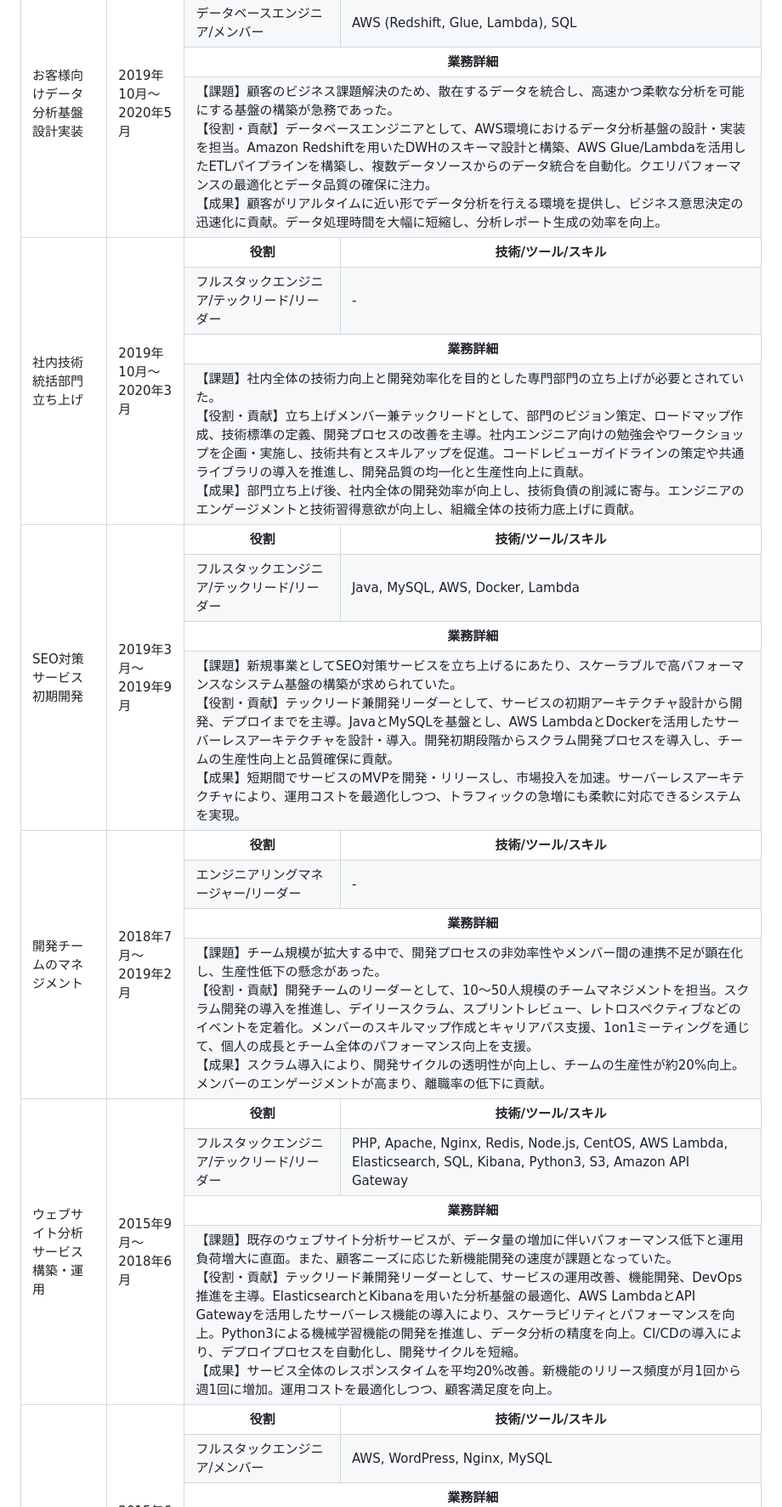
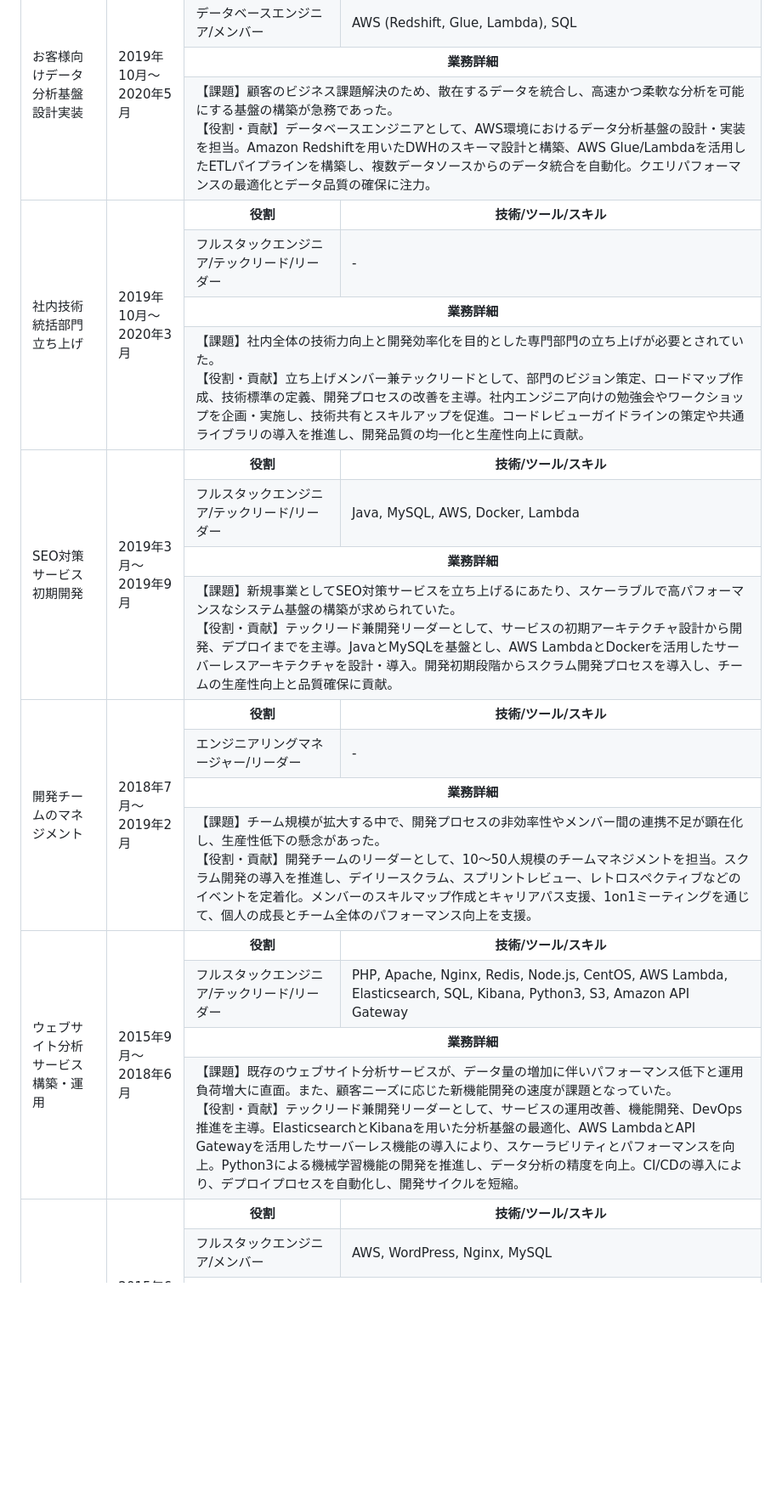
Before and after one commit to eiichi-worker/eiichi-worker, a Markdown page: RESUME.md, the part around one of its changes. Shown at 85% size. GitHub-like rendering; blank space fills up the shorter version.

```diff
--- a/RESUME.md
+++ b/RESUME.md
@@ -237,7 +243,7 @@
       <th colspan="2">業務詳細</th>
     </tr>
     <tr>
-      <td colspan="2">【課題】顧客のビジネス課題解決のため、散在するデータを統合し、高速かつ柔軟な分析を可能にする基盤の構築が急務であった。<br>【役割・貢献】データベースエンジニアとして、AWS環境におけるデータ分析基盤の設計・実装を担当。Amazon Redshiftを用いたDWHのスキーマ設計と構築、AWS Glue/Lambdaを活用したETLパイプラインを構築し、複数データソースからのデータ統合を自動化。クエリパフォーマンスの最適化とデータ品質の確保に注力。<br>【成果】顧客がリアルタイムに近い形でデータ分析を行える環境を提供し、ビジネス意思決定の迅速化に貢献。データ処理時間を大幅に短縮し、分析レポート生成の効率を向上。</td>
+      <td colspan="2">【課題】顧客のビジネス課題解決のため、散在するデータを統合し、高速かつ柔軟な分析を可能にする基盤の構築が急務であった。<br>【役割・貢献】データベースエンジニアとして、AWS環境におけるデータ分析基盤の設計・実装を担当。Amazon Redshiftを用いたDWHのスキーマ設計と構築、AWS Glue/Lambdaを活用したETLパイプラインを構築し、複数データソースからのデータ統合を自動化。クエリパフォーマンスの最適化とデータ品質の確保に注力。</td>
     </tr>
     <!-- お客様向けデータ分析基盤設計実装 ここまで -->
     <!-- 社内技術統括部門立ち上げ ここから -->
@@ -255,7 +261,7 @@
       <th colspan="2">業務詳細</th>
     </tr>
     <tr>
-      <td colspan="2">【課題】社内全体の技術力向上と開発効率化を目的とした専門部門の立ち上げが必要とされていた。<br>【役割・貢献】立ち上げメンバー兼テックリードとして、部門のビジョン策定、ロードマップ作成、技術標準の定義、開発プロセスの改善を主導。社内エンジニア向けの勉強会やワークショップを企画・実施し、技術共有とスキルアップを促進。コードレビューガイドラインの策定や共通ライブラリの導入を推進し、開発品質の均一化と生産性向上に貢献。<br>【成果】部門立ち上げ後、社内全体の開発効率が向上し、技術負債の削減に寄与。エンジニアのエンゲージメントと技術習得意欲が向上し、組織全体の技術力底上げに貢献。</td>
+      <td colspan="2">【課題】社内全体の技術力向上と開発効率化を目的とした専門部門の立ち上げが必要とされていた。<br>【役割・貢献】立ち上げメンバー兼テックリードとして、部門のビジョン策定、ロードマップ作成、技術標準の定義、開発プロセスの改善を主導。社内エンジニア向けの勉強会やワークショップを企画・実施し、技術共有とスキルアップを促進。コードレビューガイドラインの策定や共通ライブラリの導入を推進し、開発品質の均一化と生産性向上に貢献。</td>
     </tr>
     <!-- 社内技術統括部門立ち上げ ここまで -->
     <!-- SEO対策サービス初期開発 ここから -->
@@ -273,7 +279,7 @@
       <th colspan="2">業務詳細</th>
     </tr>
     <tr>
-      <td colspan="2">【課題】新規事業としてSEO対策サービスを立ち上げるにあたり、スケーラブルで高パフォーマンスなシステム基盤の構築が求められていた。<br>【役割・貢献】テックリード兼開発リーダーとして、サービスの初期アーキテクチャ設計から開発、デプロイまでを主導。JavaとMySQLを基盤とし、AWS LambdaとDockerを活用したサーバーレスアーキテクチャを設計・導入。開発初期段階からスクラム開発プロセスを導入し、チームの生産性向上と品質確保に貢献。<br>【成果】短期間でサービスのMVPを開発・リリースし、市場投入を加速。サーバーレスアーキテクチャにより、運用コストを最適化しつつ、トラフィックの急増にも柔軟に対応できるシステムを実現。</td>
+      <td colspan="2">【課題】新規事業としてSEO対策サービスを立ち上げるにあたり、スケーラブルで高パフォーマンスなシステム基盤の構築が求められていた。<br>【役割・貢献】テックリード兼開発リーダーとして、サービスの初期アーキテクチャ設計から開発、デプロイまでを主導。JavaとMySQLを基盤とし、AWS LambdaとDockerを活用したサーバーレスアーキテクチャを設計・導入。開発初期段階からスクラム開発プロセスを導入し、チームの生産性向上と品質確保に貢献。</td>
     </tr>
     <!-- SEO対策サービス初期開発 ここまで -->
     <!-- 開発チームのマネジメント ここから -->
@@ -291,7 +297,7 @@
       <th colspan="2">業務詳細</th>
     </tr>
     <tr>
-      <td colspan="2">【課題】チーム規模が拡大する中で、開発プロセスの非効率性やメンバー間の連携不足が顕在化し、生産性低下の懸念があった。<br>【役割・貢献】開発チームのリーダーとして、10〜50人規模のチームマネジメントを担当。スクラム開発の導入を推進し、デイリースクラム、スプリントレビュー、レトロスペクティブなどのイベントを定着化。メンバーのスキルマップ作成とキャリアパス支援、1on1ミーティングを通じて、個人の成長とチーム全体のパフォーマンス向上を支援。<br>【成果】スクラム導入により、開発サイクルの透明性が向上し、チームの生産性が約20%向上。メンバーのエンゲージメントが高まり、離職率の低下に貢献。</td>
+      <td colspan="2">【課題】チーム規模が拡大する中で、開発プロセスの非効率性やメンバー間の連携不足が顕在化し、生産性低下の懸念があった。<br>【役割・貢献】開発チームのリーダーとして、10〜50人規模のチームマネジメントを担当。スクラム開発の導入を推進し、デイリースクラム、スプリントレビュー、レトロスペクティブなどのイベントを定着化。メンバーのスキルマップ作成とキャリアパス支援、1on1ミーティングを通じて、個人の成長とチーム全体のパフォーマンス向上を支援。</td>
     </tr>
     <!-- 開発チームのマネジメント ここまで -->
     <!-- ウェブサイト分析サービス構築・運用 ここから -->
@@ -309,7 +315,7 @@
       <th colspan="2">業務詳細</th>
     </tr>
     <tr>
-      <td colspan="2">【課題】既存のウェブサイト分析サービスが、データ量の増加に伴いパフォーマンス低下と運用負荷増大に直面。また、顧客ニーズに応じた新機能開発の速度が課題となっていた。<br>【役割・貢献】テックリード兼開発リーダーとして、サービスの運用改善、機能開発、DevOps推進を主導。ElasticsearchとKibanaを用いた分析基盤の最適化、AWS LambdaとAPI Gatewayを活用したサーバーレス機能の導入により、スケーラビリティとパフォーマンスを向上。Python3による機械学習機能の開発を推進し、データ分析の精度を向上。CI/CDの導入により、デプロイプロセスを自動化し、開発サイクルを短縮。<br>【成果】サービス全体のレスポンスタイムを平均20%改善。新機能のリリース頻度が月1回から週1回に増加。運用コストを最適化しつつ、顧客満足度を向上。</td>
+      <td colspan="2">【課題】既存のウェブサイト分析サービスが、データ量の増加に伴いパフォーマンス低下と運用負荷増大に直面。また、顧客ニーズに応じた新機能開発の速度が課題となっていた。<br>【役割・貢献】テックリード兼開発リーダーとして、サービスの運用改善、機能開発、DevOps推進を主導。ElasticsearchとKibanaを用いた分析基盤の最適化、AWS LambdaとAPI Gatewayを活用したサーバーレス機能の導入により、スケーラビリティとパフォーマンスを向上。Python3による機械学習機能の開発を推進し、データ分析の精度を向上。CI/CDの導入により、デプロイプロセスを自動化し、開発サイクルを短縮。</td>
     </tr>
     <!-- ウェブサイト分析サービス構築・運用 ここまで -->
     <!-- 既存サイトの高負荷対策 ここから -->
```
Also changed, not shown: other parts of RESUME.md (+32 -26 lines).
